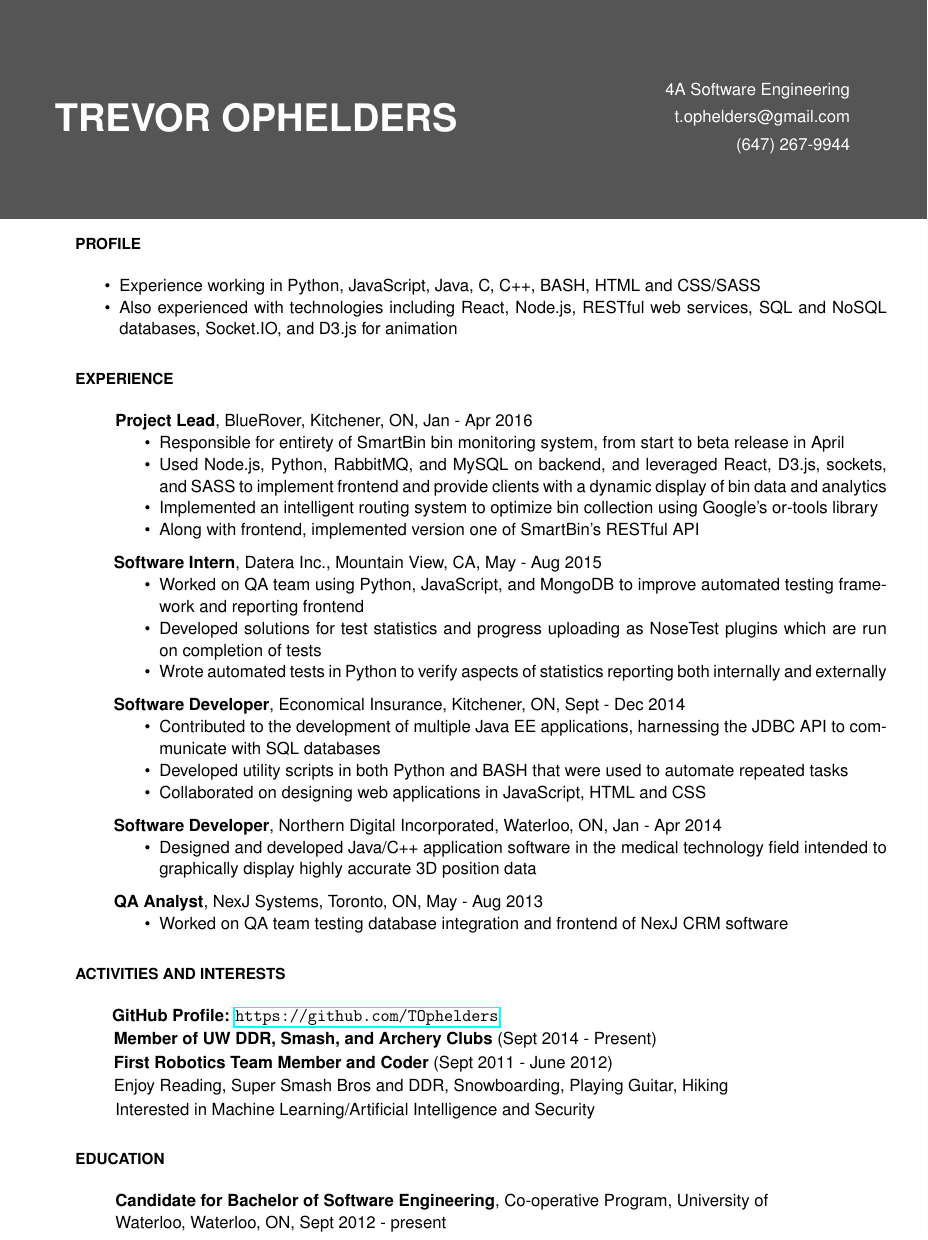
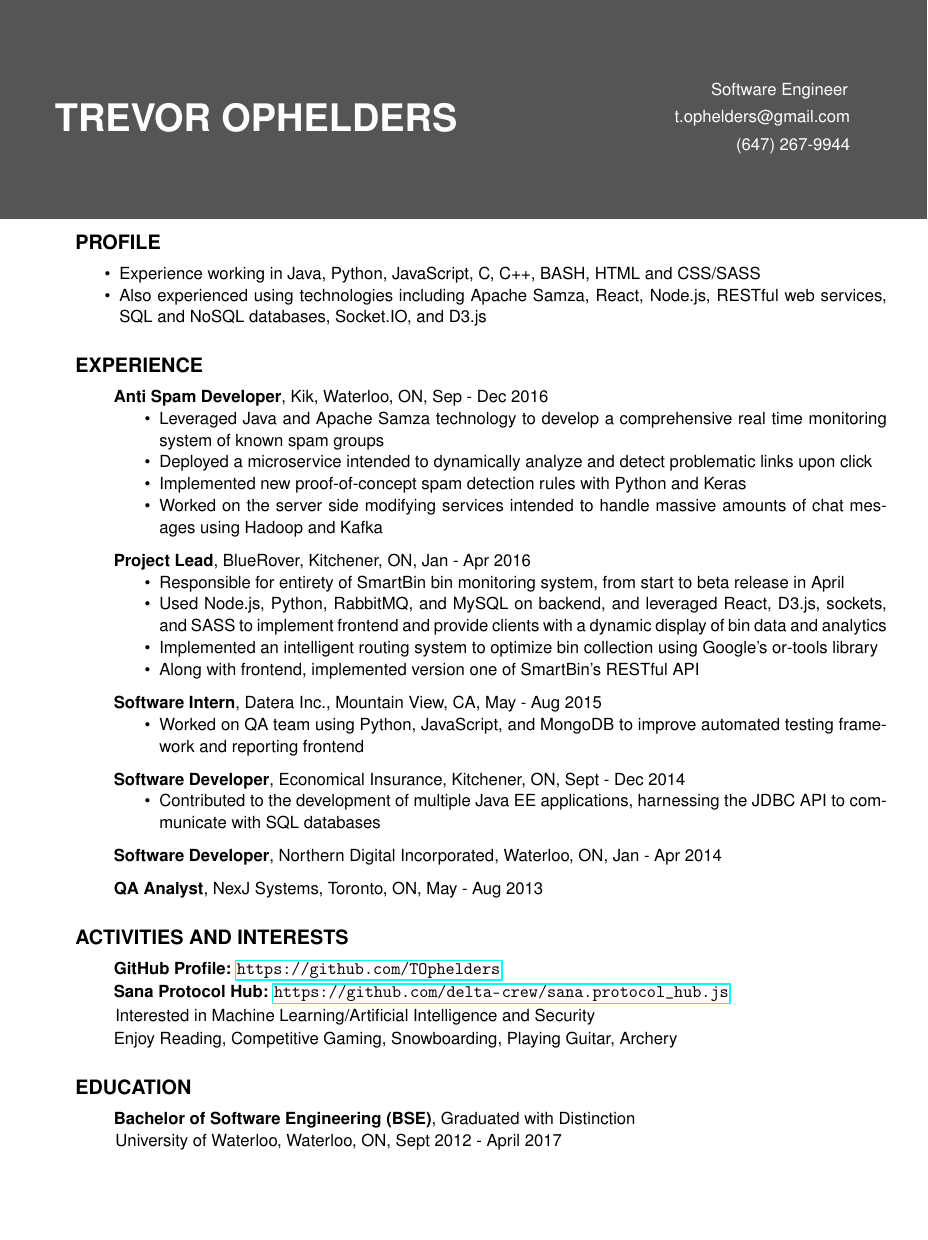
Before and after one commit to TOphelders/Resume, a LaTeX CV (resume/main.tex): part of the page, cut at the place of the change, the shorter picture padded with empty space. Compiled offline with pdfLaTeX.

Commit message:
update for 2017

```diff
--- a/resume/main.tex
+++ b/resume/main.tex
@@ -21,10 +20,16 @@
 \setlength{\oddsidemargin}{-0.35in}
 \setlength{\evensidemargin}{-0.25in}
 
+%Section titles
+\usepackage{titlesec}
+\titlespacing\section{0pt}{16pt}{5pt}
+\titleformat{\section}
+  {\normalfont\fontsize{13}{15}\bfseries}{\thesection}{1em}{}
+
 %Item spacing
-
 \usepackage{enumitem}
 \setlist{nolistsep}
+\newcommand{\itemheader}[1]{\hspace*{7pt}\textbf{#1}}
 \newcommand{\indentitem}{\setlength\itemindent{25pt}}
 
 %tabularx column type
@@ -39,20 +44,30 @@
   \begin{tikzpicture}[remember picture, overlay]
     \useasboundingbox [fill={rgb:red,105;green,105;blue,105}] (-2,-2) rectangle (100,3);
     \node [left,text=white] at (85mm,2mm) {\textbf{\Huge TREVOR OPHELDERS}};
-    \node [right,text=white] at (128mm,8mm) {4A Software Engineering};
+    \node [right,text=white] at (138mm,8mm) {Software Engineer};
     \node [right,text=white] at (130mm,2mm) {t.ophelders@gmail.com};
     \node [right,text=white] at (143.5mm,-4mm) {(647) 267-9944};
   \end{tikzpicture}
 
   \vspace*{45pt}
-  \section*{\small PROFILE}
-  \begin{itemize}
-        \item Experience working in Python, JavaScript, Java, C, C++, BASH, HTML and CSS/SASS
-    \item Also experienced with technologies including React, Node.js, RESTful web services, SQL and NoSQL databases, Socket.IO, and D3.js for animation
-  \end{itemize}
+  \section*{PROFILE}
+	\begin{itemize}
+        \item Experience working in Java, Python, JavaScript, C, C++, BASH, HTML and CSS/SASS
+		\item Also experienced using technologies including Apache Samza, React, Node.js, RESTful web services, SQL and NoSQL databases, Socket.IO, and D3.js
+	\end{itemize}
 
-  \section*{\small EXPERIENCE}
-      \hspace*{25pt}\textbf{Project Lead}, BlueRover, Kitchener, ON, Jan - Apr 2016
+	\section*{EXPERIENCE}
+      \itemheader{Anti Spam Developer}, Kik, Waterloo, ON, Sep - Dec 2016
+        \begin{itemize}
+          \indentitem
+          	\item Leveraged Java and Apache Samza technology to develop a comprehensive real time monitoring \hspace*{25pt}system of known spam groups
+            \item Deployed a microservice intended to dynamically analyze and detect problematic links upon click
+            \item Implemented new proof-of-concept spam detection rules with Python and Keras
+            \item Worked on the server side modifying services intended to handle massive amounts of chat mes-\hspace*{25pt}ages using Hadoop and Kafka
+        \end{itemize}
+
+      \vspace{7pt}
+      \itemheader{Project Lead}, BlueRover, Kitchener, ON, Jan - Apr 2016
         \begin{itemize}
           \indentitem
             \item Responsible for entirety of SmartBin bin monitoring system, from start to beta release in April
@@ -62,52 +77,37 @@
         \end{itemize}
 
       \vspace{7pt}
-      \hspace*{7pt}\textbf{Software Intern}, Datera Inc., Mountain View, CA, May - Aug 2015
+      \itemheader{Software Intern}, Datera Inc., Mountain View, CA, May - Aug 2015
         \begin{itemize}
           \indentitem
             \item Worked on QA team using Python, JavaScript, and MongoDB to improve automated testing frame- \hspace*{25pt}work and reporting frontend
-            \item Developed solutions for test statistics and progress uploading as NoseTest plugins which are run \hspace*{25pt}on completion of tests
-            \item Wrote automated tests in Python to verify aspects of statistics reporting both internally and externally
         \end{itemize}
 
         \vspace{7pt}
-      \hspace*{7pt}\textbf{Software Developer}, Economical Insurance, Kitchener, ON, Sept - Dec 2014
+      \itemheader{Software Developer}, Economical Insurance, Kitchener, ON, Sept - Dec 2014
         \begin{itemize}
           \indentitem
             \item Contributed to the development of multiple Java EE applications, harnessing the JDBC API to com- \hspace*{25pt}municate with SQL databases
-            \item Developed utility scripts in both Python and BASH that were used to automate repeated tasks
-            \item Collaborated on designing web applications in JavaScript, HTML and CSS
         \end{itemize}
 
         \vspace{7pt}
-    \hspace*{7pt}\textbf{Software Developer}, Northern Digital Incorporated, Waterloo, ON, Jan - Apr 2014
-    \begin{itemize}
-      \indentitem
-      \item Designed and developed Java/C++ application software in the medical technology field intended to \hspace*{25pt}graphically display highly accurate 3D position data
-    \end{itemize}
+		\itemheader{Software Developer}, Northern Digital Incorporated, Waterloo, ON, Jan - Apr 2014
 
-    \vspace{7pt}
-    \hspace*{7pt}\textbf{QA Analyst}, NexJ Systems, Toronto, ON, May - Aug 2013
-    \begin{itemize}
-      \indentitem
-      \item Worked on QA team testing database integration and frontend of NexJ CRM software
-    \end{itemize}
+        \vspace{7pt}
+		\itemheader{QA Analyst}, NexJ Systems, Toronto, ON, May - Aug 2013
 
-  \section*{\small ACTIVITIES AND INTERESTS}
-    \hspace*{23pt}\textbf{GitHub Profile:} \url{https://github.com/TOphelders}
+	\section*{ACTIVITIES AND INTERESTS}
+		\itemheader{GitHub Profile:} \url{https://github.com/TOphelders}
 
-    \vspace*{1pt}
-    \hspace*{7pt}\textbf{Member of UW DDR, Smash, and Archery Clubs} (Sept 2014 - Present)
+		\vspace*{1pt}
+		\itemheader{Sana Protocol Hub:} \url{https://github.com/delta-crew/sana.protocol_hub.js}
 
-    \vspace*{1pt}
-    \hspace*{7pt}\textbf{First Robotics Team Member and Coder} (Sept 2011 - June 2012)
+        \vspace*{1pt}
+        \hspace*{5pt} Interested in Machine Learning/Artificial Intelligence and Security
 
-    \vspace*{1pt}
-    \hspace*{7pt}Enjoy Reading, Super Smash Bros and DDR, Snowboarding, Playing Guitar, Hiking
+		\vspace*{1pt}
+		\hspace*{7pt}Enjoy Reading, Competitive Gaming, Snowboarding, Playing Guitar, Archery
 
-    \vspace*{1pt}
-    \hspace*{5pt} Interested in Machine Learning/Artificial Intelligence and Security
-
-  \section*{\small EDUCATION}
-    \hspace*{25pt}\textbf{Candidate for Bachelor of Software Engineering}, Co-operative Program, University of \\\hspace*{25pt}Waterloo, Waterloo, ON, Sept 2012 - present
+	\section*{EDUCATION}
+		\itemheader{Bachelor of Software Engineering (BSE)}, Graduated with Distinction\\\hspace*{25pt}University of Waterloo, Waterloo, ON, Sept 2012 - April 2017
 \end{document}
```
Also changed, not shown: resume.pdf, resume/main.tex (1 more changed lines).
